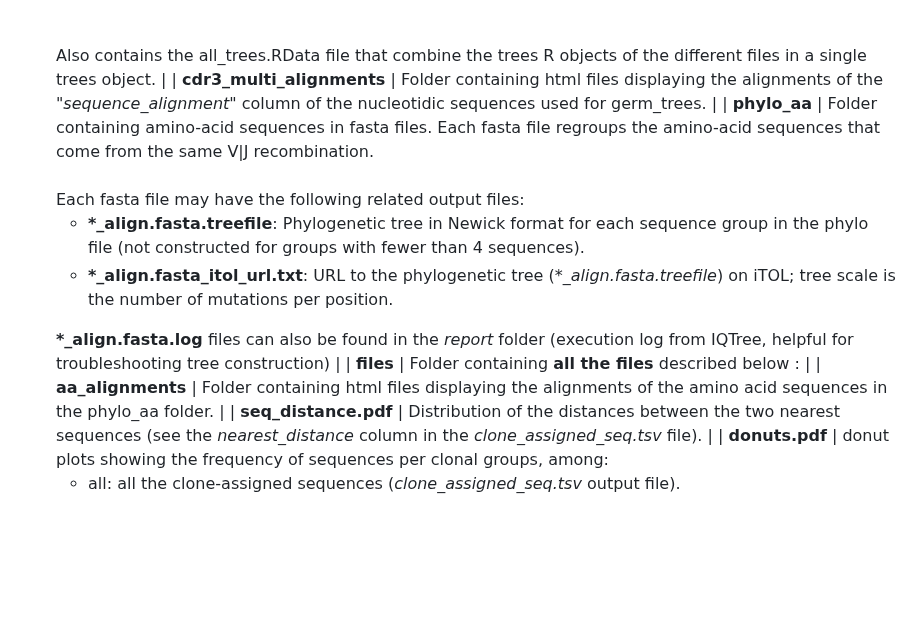
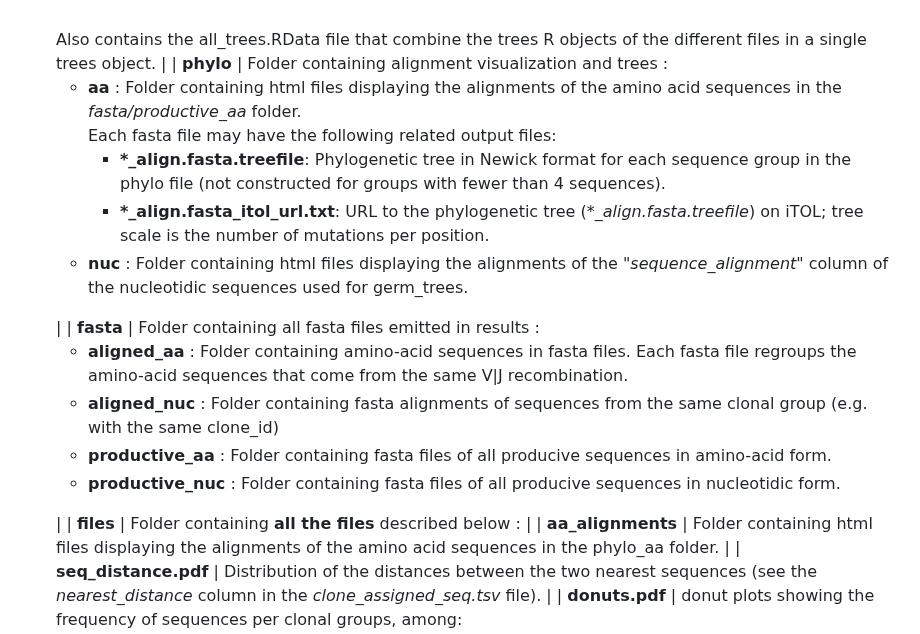
Before and after one commit to gael-millot/repertoire_profiler, a Markdown page: README.md, the part around one of its changes. GitHub-like rendering; blank space fills up the shorter version.

Commit message:
README.md update for reorganization of files

```diff
--- a/README.md
+++ b/README.md
@@ -245,6 +244,6 @@ Mandatory elements:
 | **RData** | Folder containing, for each clonal group, objects that can be used in R to further analyze of plot the data:<br /><ul><li>db: tibble data frame resulting from the import by the alakazam::readChangeoDb() function<br /></li><li>clones: db in the airClone format<br /></li><li>trees: output of the dowser::getTrees() function using the clones object as input (igphylm tree)</li><br /><br />Also contains the all_trees.RData file that combine the trees R objects of the different files in a single trees object. |
-| **cdr3_multi_alignments** | Folder containing html files displaying the alignments of the *"sequence_alignment"* column of the nucleotidic sequences used for germ_trees. |
-| **phylo_aa** | Folder containing amino-acid sequences in fasta files. Each fasta file regroups the amino-acid sequences that come from the same V\|J recombination.<br><br>Each fasta file may have the following related output files:<br><ul><li>**\*_align.fasta.treefile**: Phylogenetic tree in Newick format for each sequence group in the phylo file (not constructed for groups with fewer than 4 sequences).</li><li>**\*_align.fasta_itol_url.txt**: URL to the phylogenetic tree (*\*_align.fasta.treefile*) on iTOL; tree scale is the number of mutations per position.</li></ul>**\*_align.fasta.log** files can also be found in the *report* folder (execution log from IQTree, helpful for troubleshooting tree construction) |
+| **phylo** | Folder containing alignment visualization and trees : <ul><li>**aa** : Folder containing html files displaying the alignments of the amino acid sequences in the *fasta/productive_aa* folder.<br>Each fasta file may have the following related output files:<br><ul><li>**\*_align.fasta.treefile**: Phylogenetic tree in Newick format for each sequence group in the phylo file (not constructed for groups with fewer than 4 sequences).</li><li>**\*_align.fasta_itol_url.txt**: URL to the phylogenetic tree (*\*_align.fasta.treefile*) on iTOL; tree scale is the number of mutations per position.</li></ul> </li><li>**nuc** : Folder containing html files displaying the alignments of the *"sequence_alignment"* column of the nucleotidic sequences used for germ_trees.</ul> |
+| **fasta** | Folder containing all fasta files emitted in results : <ul><li>**aligned_aa** : Folder containing amino-acid sequences in fasta files. Each fasta file regroups the amino-acid sequences that come from the same V\|J recombination. </li><li>**aligned_nuc** : Folder containing fasta alignments of sequences from the same clonal group (e.g. with the same clone_id)</li><li>**productive_aa** : Folder containing fasta files of all producive sequences in amino-acid form.</li><li>**productive_nuc** : Folder containing fasta files of all producive sequences in nucleotidic form.</li></ul> |
 | **files** | Folder containing **all the files** described below : |
 | **aa_alignments** | Folder containing html files displaying the alignments of the amino acid sequences in the phylo_aa folder. |
 | **seq_distance.pdf** | Distribution of the distances between the two nearest sequences (see the *nearest_distance* column in the *clone_assigned_seq.tsv* file). |
```
Also changed, not shown: other parts of README.md (+1 -2 lines).
